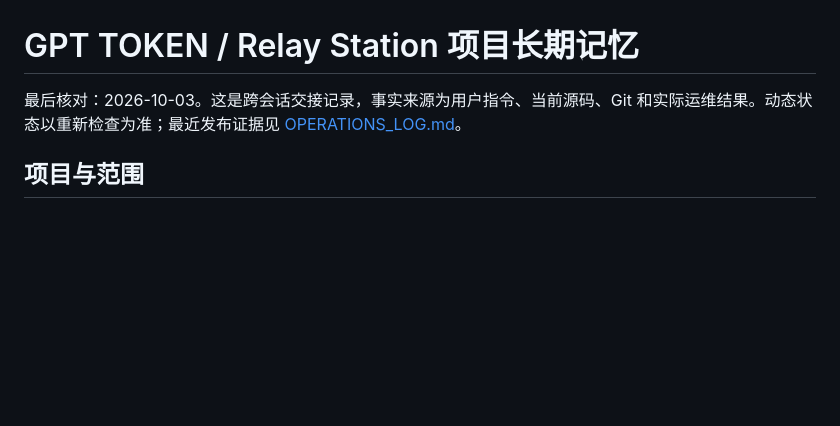
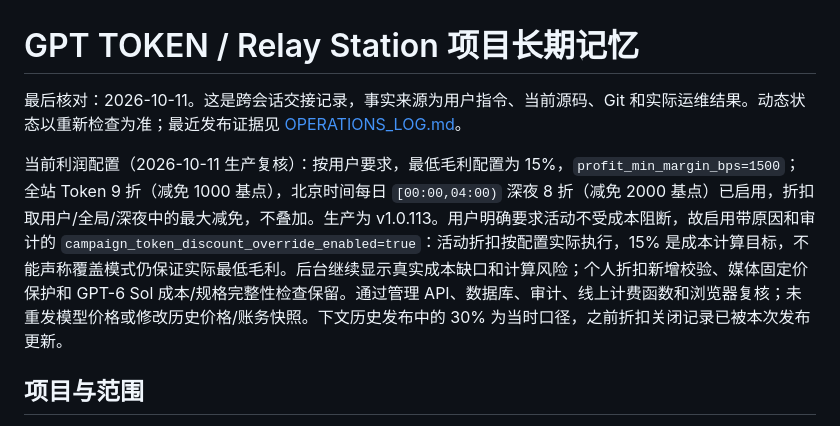
Before and after one commit to qianyu1987/api, a Markdown page: docs/PROJECT_MEMORY.md, the part around the change. Drawn GitHub-style; blank space fills up the shorter version.

Commit message:
docs: record audited discount activation and production checks

```diff
--- a/docs/PROJECT_MEMORY.md
+++ b/docs/PROJECT_MEMORY.md
@@ -1,6 +1,8 @@
 # GPT TOKEN / Relay Station 项目长期记忆
 
-最后核对：2026-10-03。这是跨会话交接记录，事实来源为用户指令、当前源码、Git 和实际运维结果。动态状态以重新检查为准；最近发布证据见 [OPERATIONS_LOG.md](OPERATIONS_LOG.md)。
+最后核对：2026-10-11。这是跨会话交接记录，事实来源为用户指令、当前源码、Git 和实际运维结果。动态状态以重新检查为准；最近发布证据见 [OPERATIONS_LOG.md](OPERATIONS_LOG.md)。
+
+当前利润配置（2026-10-11 生产复核）：按用户要求，最低毛利配置为 15%，`profit_min_margin_bps=1500`；全站 Token 9 折（减免 1000 基点），北京时间每日 `[00:00,04:00)` 深夜 8 折（减免 2000 基点）已启用，折扣取用户/全局/深夜中的最大减免，不叠加。生产为 v1.0.113。用户明确要求活动不受成本阻断，故启用带原因和审计的 `campaign_token_discount_override_enabled=true`：活动折扣按配置实际执行，15% 是成本计算目标，不能声称覆盖模式仍保证实际最低毛利。后台继续显示真实成本缺口和计算风险；个人折扣新增校验、媒体固定价保护和 GPT-6 Sol 成本/规格完整性检查保留。通过管理 API、数据库、审计、线上计费函数和浏览器复核；未重发模型价格或修改历史价格/账务快照。下文历史发布中的 30% 为当时口径，之前折扣关闭记录已被本次发布更新。
 
 ## 项目与范围
 
```
Also changed, not shown: docs/OPERATIONS_LOG.md (+20 -0 lines).
